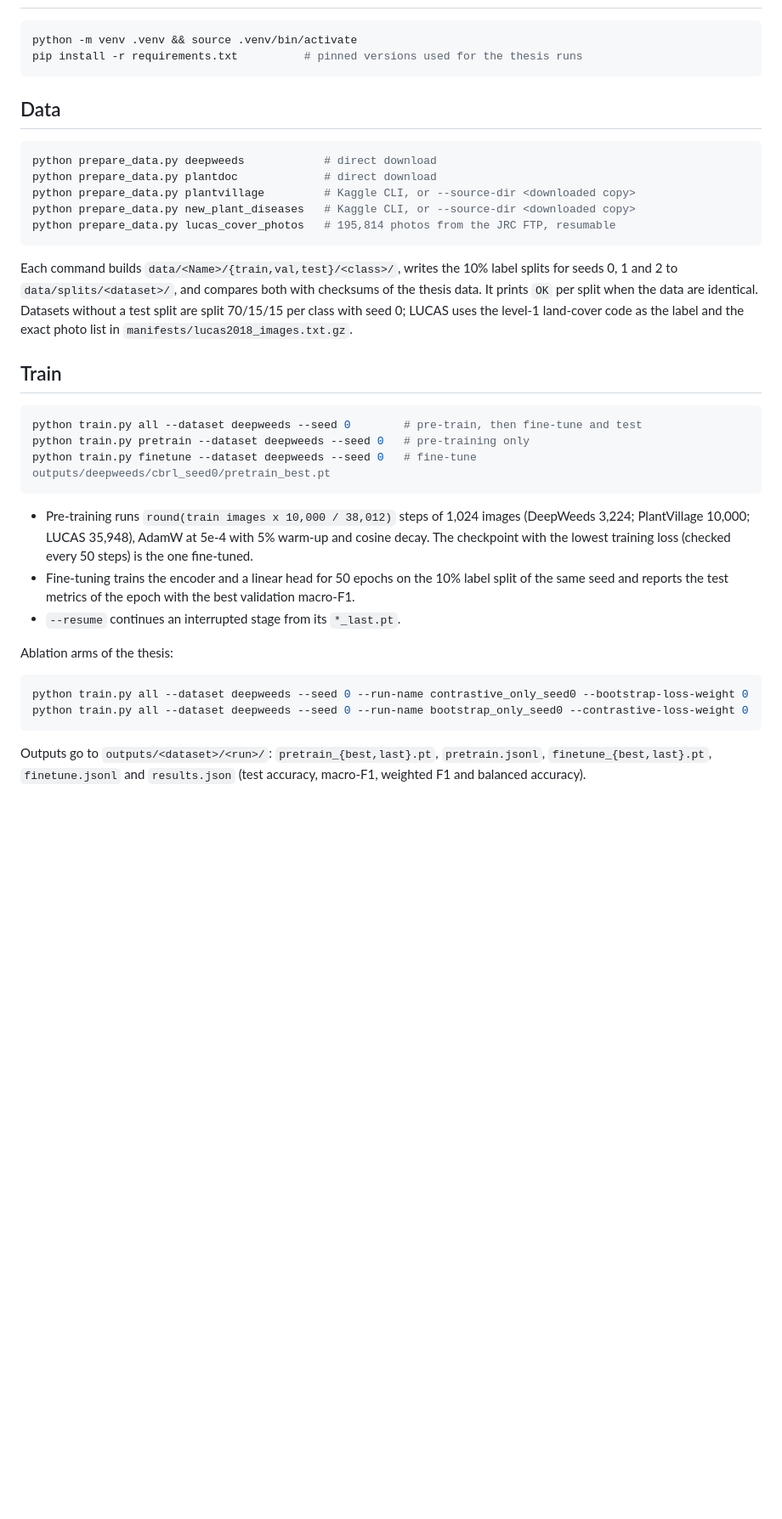
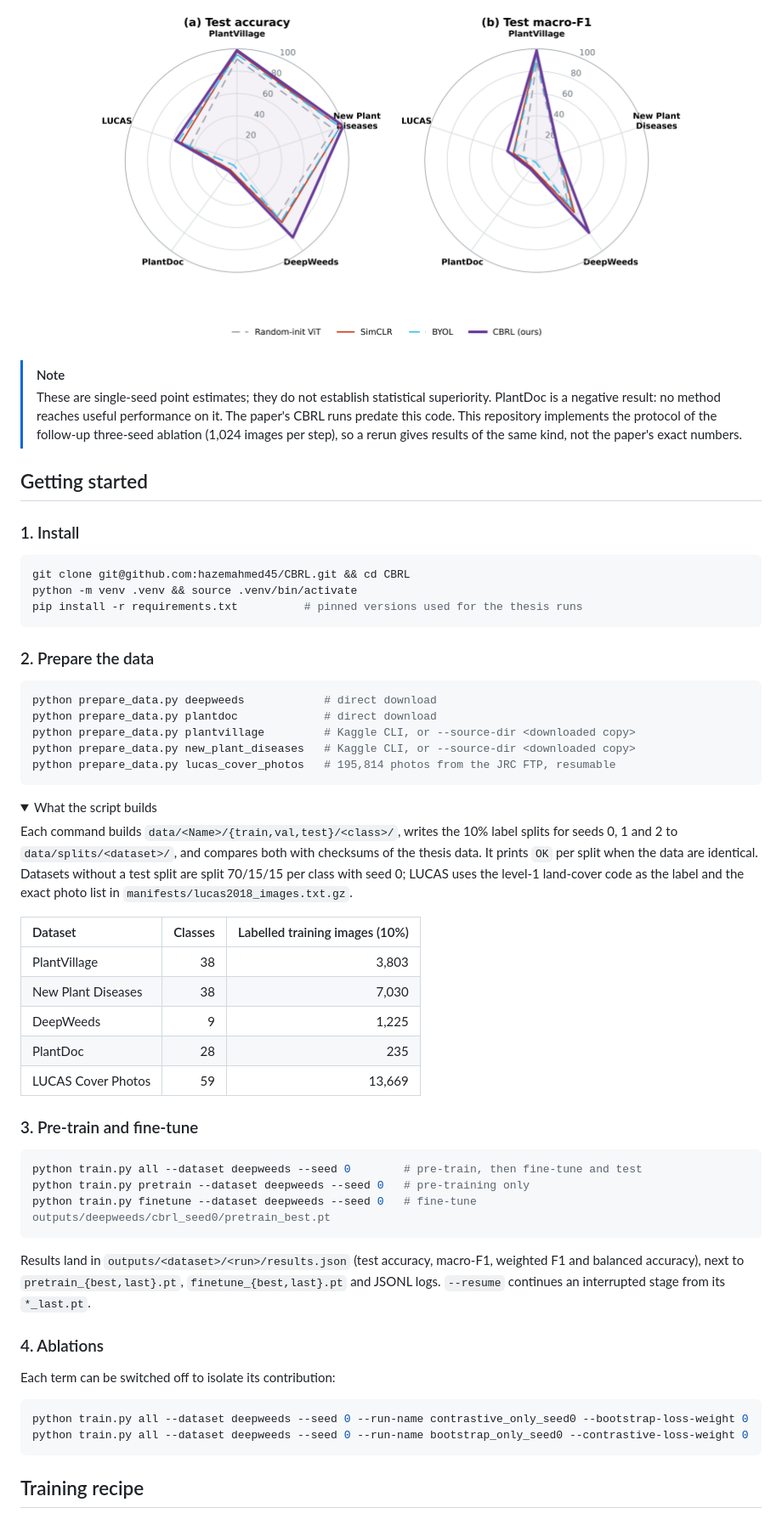
Before and after one commit to hazemahmed45/CBRL, a Markdown page: README.md, the part around one of its changes. Shown at 85% size. GitHub-like rendering; pictures changed too: assets/results.png (added); folded sections open; blank space fills up the shorter version.

````diff
--- a/README.md
+++ b/README.md
@@ -19,10 +52,22 @@ The whole method is two files: `train.py` (pre-training and fine-tuning) and `pr
+<p align="center"><img src="assets/results.png" width="80%" alt="Test accuracy and macro-F1 per dataset"></p>
+
+> [!NOTE]
+> These are single-seed point estimates; they do not establish statistical superiority. PlantDoc is a
+> negative result: no method reaches useful performance on it. The paper's CBRL runs predate this
+> code. This repository implements the protocol of the follow-up three-seed ablation (1,024 images
+> per step), so a rerun gives results of the same kind, not the paper's exact numbers.
+
+## Getting started
+
+### 1. Install
 
 ```bash
+git clone git@github.com:hazemahmed45/CBRL.git && cd CBRL
 python -m venv .venv && source .venv/bin/activate
 pip install -r requirements.txt          # pinned versions used for the thesis runs
 ```
 
-## Data
+### 2. Prepare the data
 
 ```bash
 python prepare_data.py deepweeds            # direct download
@@ -32,13 +77,26 @@ python prepare_data.py new_plant_diseases   # Kaggle CLI, or --source-dir <downl
 python prepare_data.py lucas_cover_photos   # 195,814 photos from the JRC FTP, resumable
 ```
 
+<details>
+<summary>What the script builds</summary>
+
 Each command builds `data/<Name>/{train,val,test}/<class>/`, writes the 10% label splits for seeds
 0, 1 and 2 to `data/splits/<dataset>/`, and compares both with checksums of the thesis data. It
 prints `OK` per split when the data are identical. Datasets without a test split are split
 70/15/15 per class with seed 0; LUCAS uses the level-1 land-cover code as the label and the exact
 photo list in `manifests/lucas2018_images.txt.gz`.
 
-## Train
+| Dataset | Classes | Labelled training images (10%) |
+|:--|--:|--:|
+| PlantVillage | 38 | 3,803 |
+| New Plant Diseases | 38 | 7,030 |
+| DeepWeeds | 9 | 1,225 |
+| PlantDoc | 28 | 235 |
+| LUCAS Cover Photos | 59 | 13,669 |
+
+</details>
+
+### 3. Pre-train and fine-tune
 
 ```bash
 python train.py all --dataset deepweeds --seed 0        # pre-train, then fine-tune and test
@@ -46,21 +104,18 @@ python train.py pretrain --dataset deepweeds --seed 0   # pre-training only
 python train.py finetune --dataset deepweeds --seed 0   # fine-tune outputs/deepweeds/cbrl_seed0/pretrain_best.pt
 ```
 
-- Pre-training runs `round(train images x 10,000 / 38,012)` steps of 1,024 images (DeepWeeds 3,224;
-  PlantVillage 10,000; LUCAS 35,948), AdamW at 5e-4 with 5% warm-up and cosine decay. The
-  checkpoint with the lowest training loss (checked every 50 steps) is the one fine-tuned.
-- Fine-tuning trains the encoder and a linear head for 50 epochs on the 10% label split of the
-  same seed and reports the test metrics of the epoch with the best validation macro-F1.
-- `--resume` continues an interrupted stage from its `*_last.pt`.
+Results land in `outputs/<dataset>/<run>/results.json` (test accuracy, macro-F1, weighted F1 and
+balanced accuracy), next to `pretrain_{best,last}.pt`, `finetune_{best,last}.pt` and JSONL logs.
+`--resume` continues an interrupted stage from its `*_last.pt`.
 
-Ablation arms of the thesis:
+### 4. Ablations
+
+Each term can be switched off to isolate its contribution:
 
 ```bash
 python train.py all --dataset deepweeds --seed 0 --run-name contrastive_only_seed0 --bootstrap-loss-weight 0
 python train.py all --dataset deepweeds --seed 0 --run-name bootstrap_only_seed0 --contrastive-loss-weight 0
 ```
 
-Outputs go to `outputs/<dataset>/<run>/`: `pretrain_{best,last}.pt`, `pretrain.jsonl`,
-`finetune_{best,last}.pt`, `finetune.jsonl` and `results.json` (test accuracy, macro-F1,
-weighted F1 and balanced accuracy).
+## Training recipe
 
````
Also changed, not shown: other parts of README.md (+71 -24 lines), assets/architecture.png (added).
